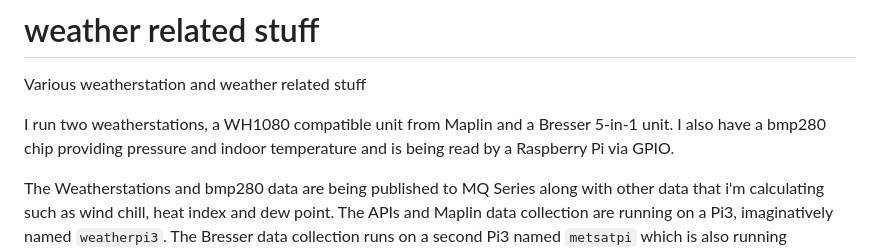
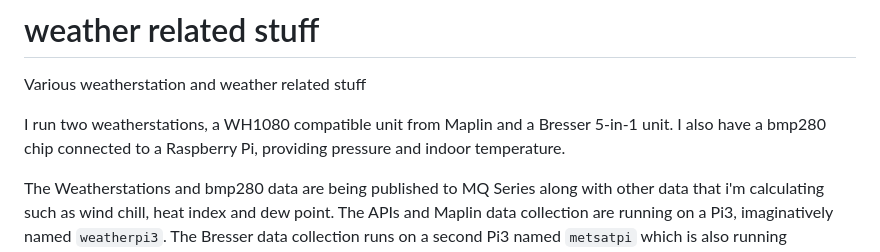
Before and after one commit to markmac99/weather, a Markdown page: README.md, the part around the change. Rendered like a GitHub page.

```diff
--- a/README.md
+++ b/README.md
@@ -2,7 +2,7 @@
 
 Various weatherstation and weather related stuff
 
-I run two weatherstations, a WH1080 compatible unit from Maplin and a Bresser 5-in-1 unit. I also have a bmp280 chip providing pressure and indoor temperature and is being read by a Raspberry Pi via GPIO.
+I run two weatherstations, a WH1080 compatible unit from Maplin and a Bresser 5-in-1 unit. I also have a bmp280 chip connected to a Raspberry Pi, providing pressure and indoor temperature.
 
 The Weatherstations and bmp280 data are being published to MQ Series along with other data that i'm calculating such as wind chill, heat index and dew point. The APIs and Maplin data collection are running on a Pi3, imaginatively named `weatherpi3`. The Bresser data collection runs on a second Pi3 named `metsatpi` which is also running Raspberry NOAA v2 (hence the name!).
 
```
